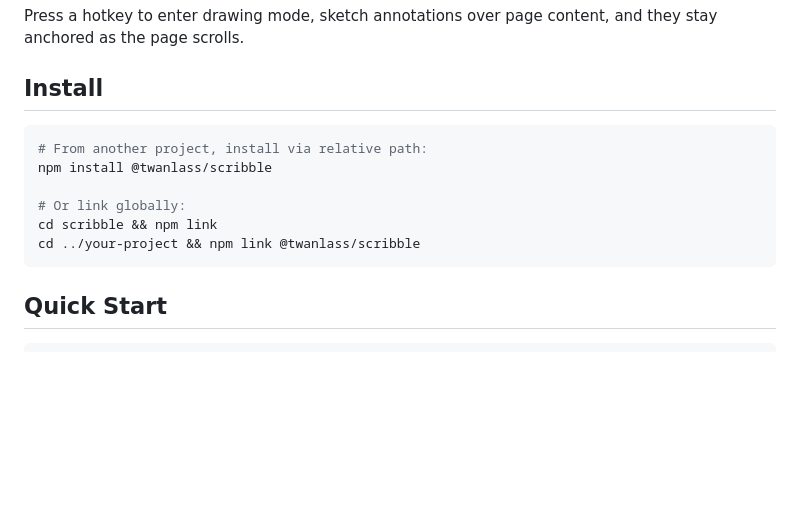
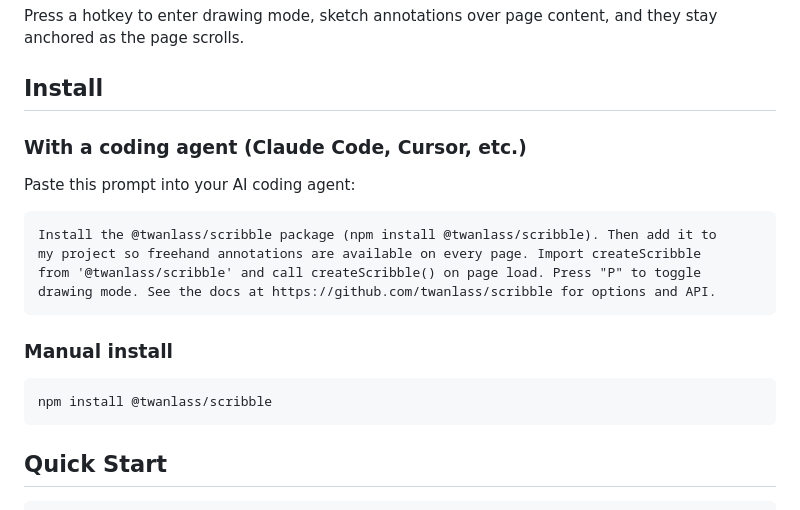
Before and after one commit to twanlass/scribble, a Markdown page: README.md, the part around the change. Rendered like a GitHub page; blank space fills up the shorter version.

Commit message:
Add coding agent install prompt to README
Co-Authored-By: Claude Opus 4.6 (1M context) <noreply@anthropic.com>

````diff
--- a/README.md
+++ b/README.md
@@ -6,13 +6,21 @@ Press a hotkey to enter drawing mode, sketch annotations over page content, and
 
 ## Install
 
+### With a coding agent (Claude Code, Cursor, etc.)
+
+Paste this prompt into your AI coding agent:
+
+```
+Install the @twanlass/scribble package (npm install @twanlass/scribble). Then add it to
+my project so freehand annotations are available on every page. Import createScribble
+from '@twanlass/scribble' and call createScribble() on page load. Press "P" to toggle
+drawing mode. See the docs at https://github.com/twanlass/scribble for options and API.
+```
+
+### Manual install
+
 ```bash
-# From another project, install via relative path:
 npm install @twanlass/scribble
-
-# Or link globally:
-cd scribble && npm link
-cd ../your-project && npm link @twanlass/scribble
 ```
 
 ## Quick Start
````
